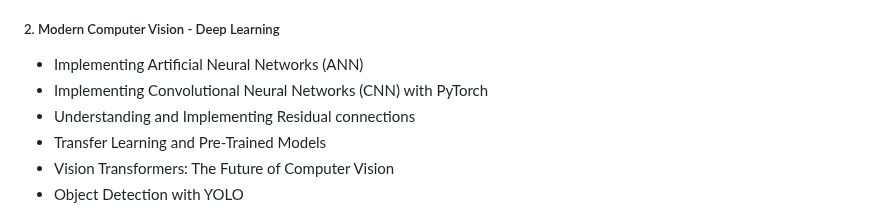
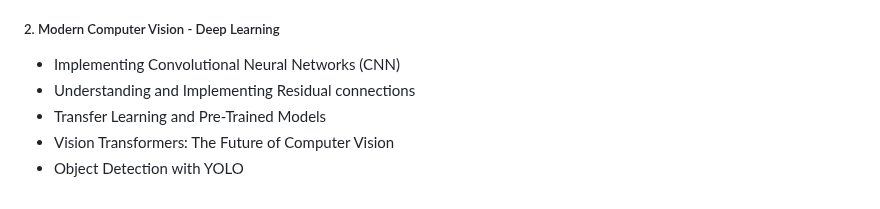
Before and after one commit to alirezasaharkhiz9/undergraduate-project-computer-vision, a Markdown page: README.md, the part around the change. GitHub-like rendering.

```diff
--- a/README.md
+++ b/README.md
@@ -22,8 +22,7 @@ The project will be organized into the following sections:
 - Face Detection
 - Text Detection
 ##### 2. Modern Computer Vision - Deep Learning
-- Implementing Artificial Neural Networks (ANN)
-- Implementing Convolutional Neural Networks (CNN) with PyTorch
+- Implementing Convolutional Neural Networks (CNN)
 - Understanding and Implementing Residual connections
 - Transfer Learning and Pre-Trained Models
 - Vision Transformers: The Future of Computer Vision
```
